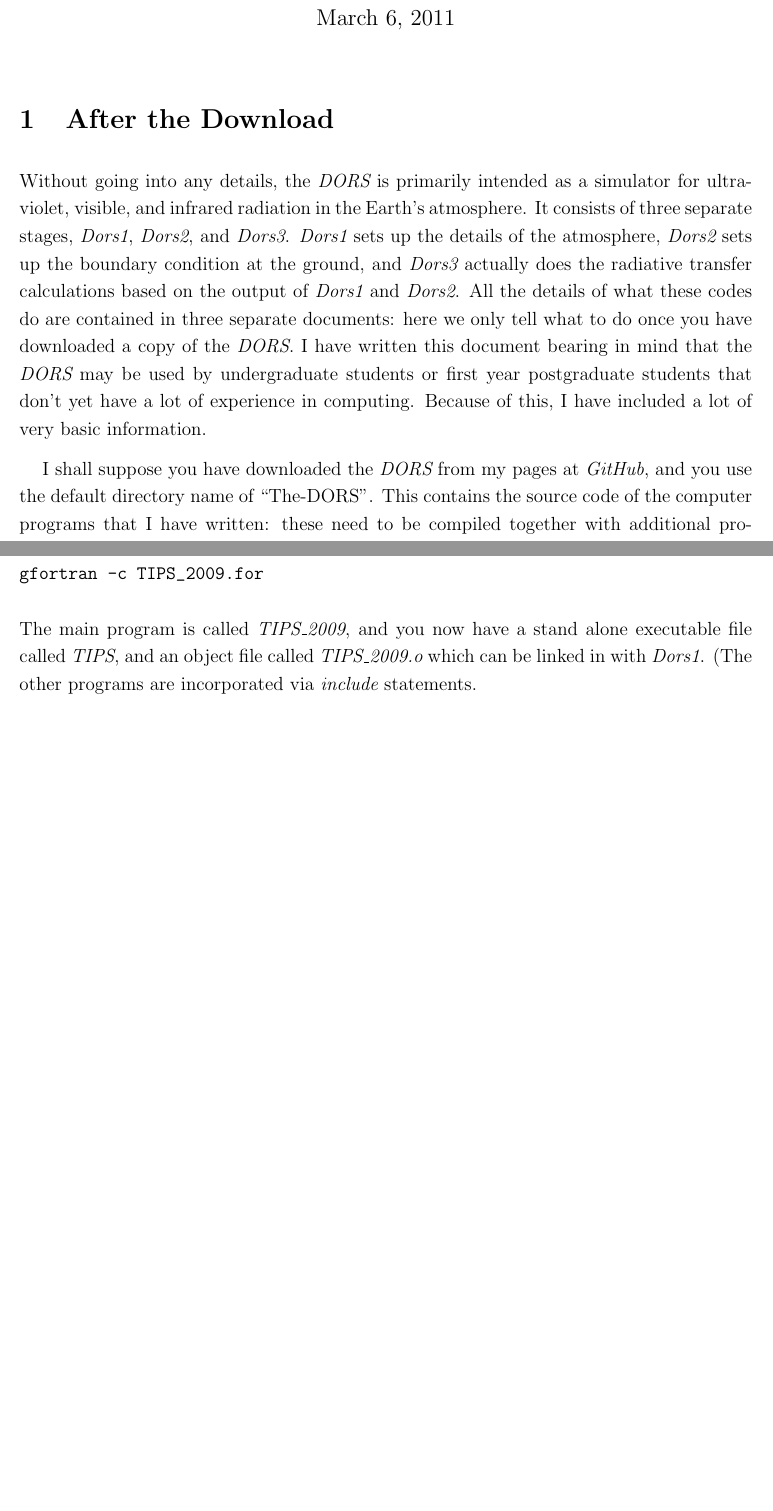
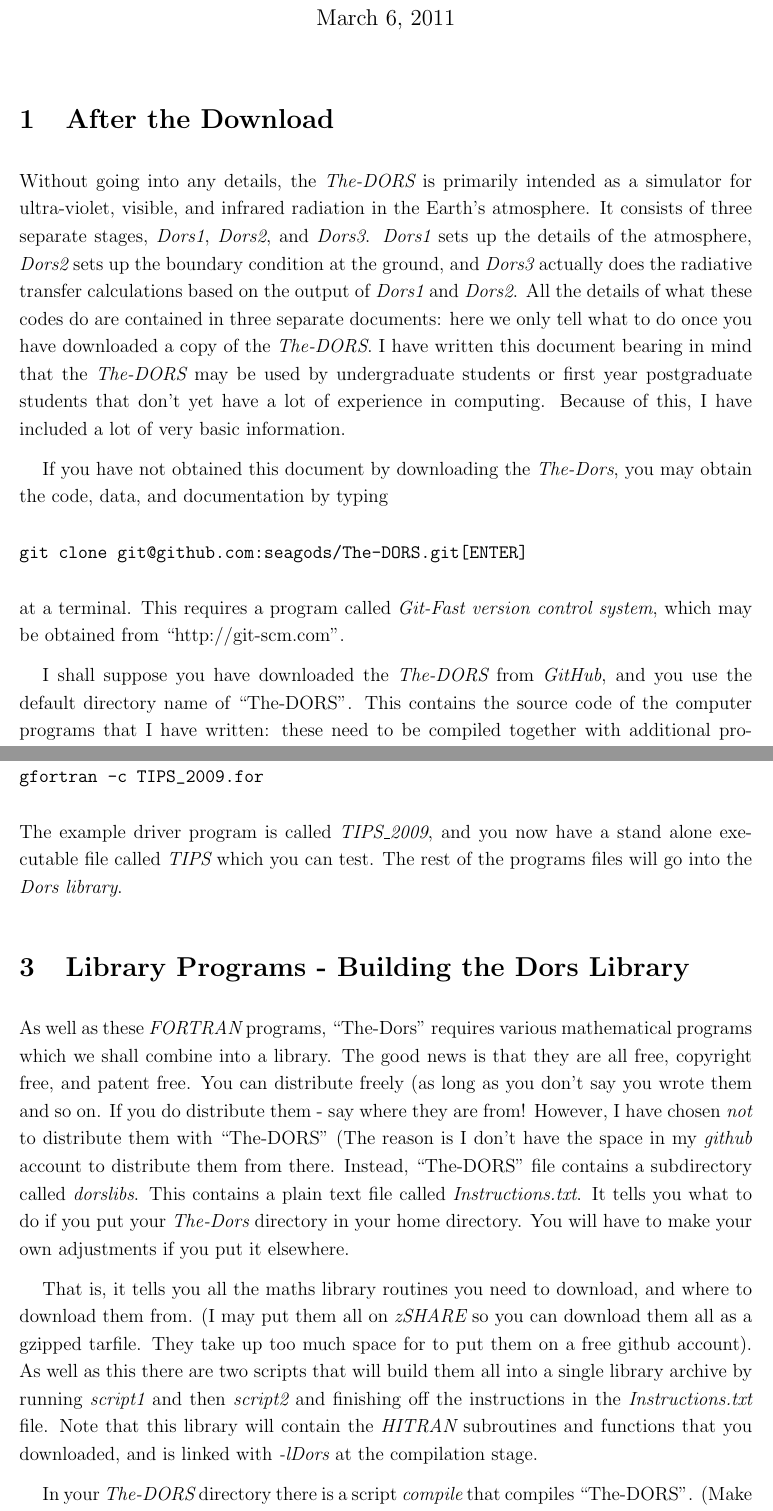
Before and after one commit to seagods/The-DORS, a LaTeX document (Docs/Dors.tex): two parts of pages 1 and 4 of 4 before the commit and two parts of pages 1 and 4 of 5 after it, joined at a grey line, cut so that both start at the same text, the shorter picture padded with empty space. Compiled offline with pdfLaTeX.

```diff
--- a/Docs/Dors.tex
+++ b/Docs/Dors.tex
@@ -25,18 +25,27 @@
 \section{After the Download}
 
 
-Without going into any details, the {\it DORS} is primarily intended as a simulator
+Without going into any details, the {\it The-DORS} is primarily intended as a simulator
 for ultra-violet, visible, and infrared radiation in the Earth's atmosphere. It consists
 of three separate stages, {\it Dors1}, {\it Dors2}, and {\it Dors3}. {\it Dors1} sets up the
 details of the atmosphere, {\it Dors2} sets up the boundary condition at the ground, and
 {\it Dors3} actually does the radiative transfer calculations based on the output of {\it Dors1} and {\it Dors2}.
 All the details of what these codes do are contained in three separate documents: here we only
-tell what to do once you have downloaded a copy of the {\it DORS}. I have written this document
- bearing in mind that the {\it DORS} may be used by undergraduate students or first
+tell what to do once you have downloaded a copy of the {\it The-DORS}. I have written this document
+ bearing in mind that the {\it The-DORS} may be used by undergraduate students or first
 year postgraduate students that don't yet have a lot of experience in computing. Because of this, I have
 included a lot of very basic information.
 
-I shall suppose you have downloaded the {\it DORS} from my pages at {\it GitHub}, and you use the default directory name
+If you have not obtained this document by downloading the {\it The-Dors}, you may obtain the code, data, and documentation
+by typing
+\begin{verbatim}
+git clone git@github.com:seagods/The-DORS.git[ENTER]
+\end{verbatim}
+at a terminal. This requires a program called
+{\it Git-Fast version control system},
+ which may be obtained from ``http://git-scm.com".
+
+I shall suppose you have downloaded the {\it The-DORS} from {\it GitHub}, and you use the default directory name
 of ``The-DORS". This contains the source code of the computer programs that
 I have written: these need to be compiled together with additional programmes.
 It also contains various data directories.
@@ -156,9 +165,34 @@
 gfortran -o TIPS TIPS_2009.for
 gfortran -c TIPS_2009.for
 \end{verbatim}
-The main program is called {\it TIPS\_2009}, and you now have a stand alone executable file called {\it TIPS}, and
-an object file called {\it TIPS\_2009.o} which can be linked in with {\it Dors1}. (The other programs are incorporated
- via {\it include} statements.
+The example driver program is called {\it TIPS\_2009}, and you now have a stand alone executable file called {\it TIPS} which you can test. The rest of the
+programs files will go into the {\it Dors library}.
+
+
+\section{Library Programs - Building the Dors Library}
+
+As well as these {\it FORTRAN} programs, ``The-Dors" requires various mathematical programs which we shall combine into a library. The good news is
+that they are all free, copyright free, and patent free. You can distribute freely (as long as you don't say you wrote
+ them and so on. If you do distribute them - say where they are from!  However, I have chosen {\it not} to distribute
+them with ``The-DORS" (The reason is I don't have the space in my {\it github} account to distribute
+them from there.  Instead, ``The-DORS" file contains a subdirectory called  {\it dorslibs}.
+This contains a plain text file called {\it Instructions.txt}. It tells you what to do if you put your {\it The-Dors}
+directory in your home directory. You will have to make your own adjustments if you put it elsewhere.
+
+That is, it tells you all the maths library routines you need to download, and where to download them from.
+(I may put them all on {\it zSHARE} so you can download them all as a gzipped tarfile. They take up
+too much space for to put them on a free github account).
+As well as this
+there are two scripts that will build them all into a single library archive by running {\it script1} and then {\it script2}
+and finishing off the instructions in the {\it Instructions.txt} file.
+Note that this library will contain the {\it HITRAN} subroutines and functions that you downloaded, and is linked
+ with {\it -lDors} at the compilation stage.
+
+ In your {\it The-DORS} directory there
+is a script {\it compile} that compiles ``The-DORS". (Make sure your compile script is executable by doing ``chmod u+x compile"
+at the command line.) Do likewise for the scripts in your {\it dorslib} director.
+
+
 
 
 
```
Also changed, not shown: Docs/Dors1.tex (+22 -13 lines), 5 other files.
